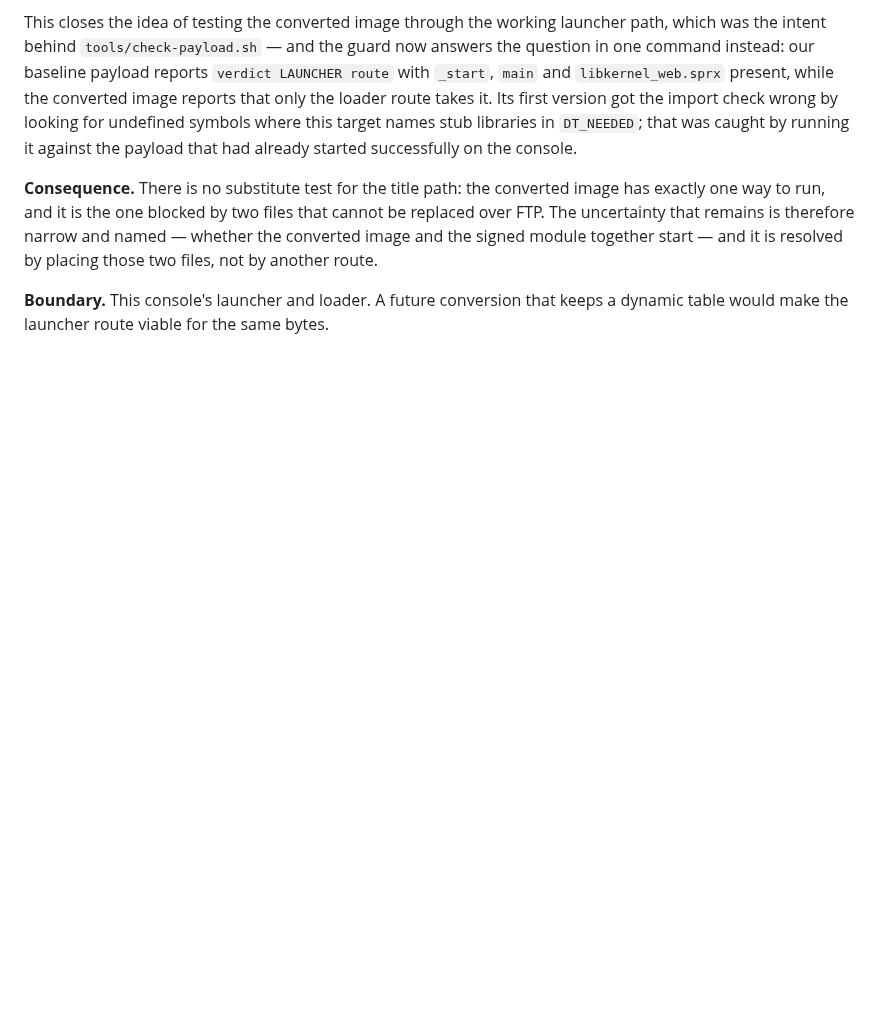
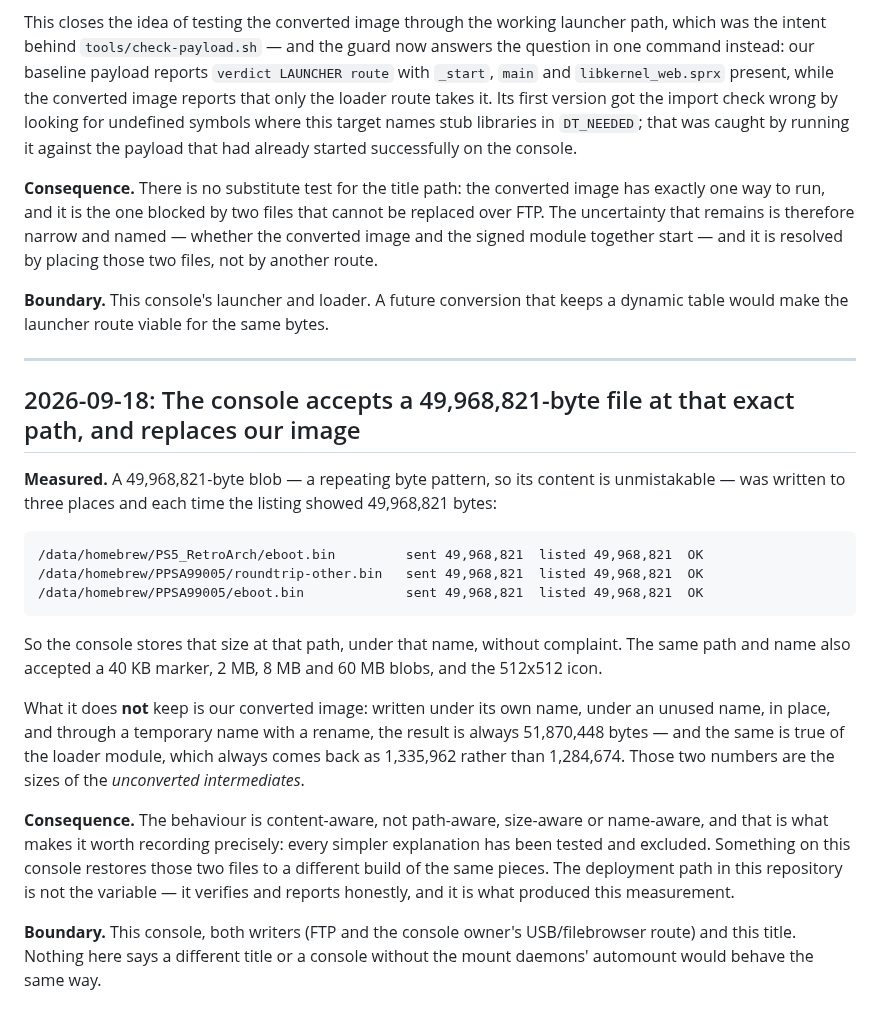
Before and after one commit to mihawk-99/PS5_RetroArch, a Markdown page: docs/FINDINGS.md, the part around the change. GitHub-like rendering; blank space fills up the shorter version.

Commit message:
Record that the console stores 49,968,821 bytes at the contested path
A repeating-pattern blob of exactly the converted image's size was written to
three places and kept its size each time, including
/data/homebrew/PPSA99005/eboot.bin itself. The same path and name also kept a
40 KB marker, 2 MB, 8 MB and 60 MB blobs, and the 512x512 icon. What is replaced
is our converted image (always returned as 51,870,448 bytes) and our signed
loader module (always 1,335,962) - the sizes of the unconverted intermediates.

So the behaviour is content-aware, not path-, size- or name-aware. Every simpler
explanation has now been tested and excluded, which is what makes this worth
recording exactly: something on this console restores those two files to a
different build of the same pieces.

````diff
--- a/docs/FINDINGS.md
+++ b/docs/FINDINGS.md
@@ -673,3 +673,38 @@ is resolved by placing those two files, not by another route.
 
 **Boundary.** This console's launcher and loader. A future conversion that keeps a
 dynamic table would make the launcher route viable for the same bytes.
+
+---
+
+## 2026-09-18: The console accepts a 49,968,821-byte file at that exact path, and replaces our image
+
+**Measured.** A 49,968,821-byte blob — a repeating byte pattern, so its content is
+unmistakable — was written to three places and each time the listing showed
+49,968,821 bytes:
+
+```text
+/data/homebrew/PS5_RetroArch/eboot.bin         sent 49,968,821  listed 49,968,821  OK
+/data/homebrew/PPSA99005/roundtrip-other.bin   sent 49,968,821  listed 49,968,821  OK
+/data/homebrew/PPSA99005/eboot.bin             sent 49,968,821  listed 49,968,821  OK
+```
+
+So the console stores that size at that path, under that name, without complaint.
+The same path and name also accepted a 40 KB marker, 2 MB, 8 MB and 60 MB blobs,
+and the 512x512 icon.
+
+What it does **not** keep is our converted image: written under its own name,
+under an unused name, in place, and through a temporary name with a rename, the
+result is always 51,870,448 bytes — and the same is true of the loader module,
+which always comes back as 1,335,962 rather than 1,284,674. Those two numbers are
+the sizes of the *unconverted intermediates*.
+
+**Consequence.** The behaviour is content-aware, not path-aware, size-aware or
+name-aware, and that is what makes it worth recording precisely: every simpler
+explanation has been tested and excluded. Something on this console restores
+those two files to a different build of the same pieces. The deployment path in
+this repository is not the variable — it verifies and reports honestly, and it is
+what produced this measurement.
+
+**Boundary.** This console, both writers (FTP and the console owner's
+USB/filebrowser route) and this title. Nothing here says a different title or a
+console without the mount daemons' automount would behave the same way.
````
